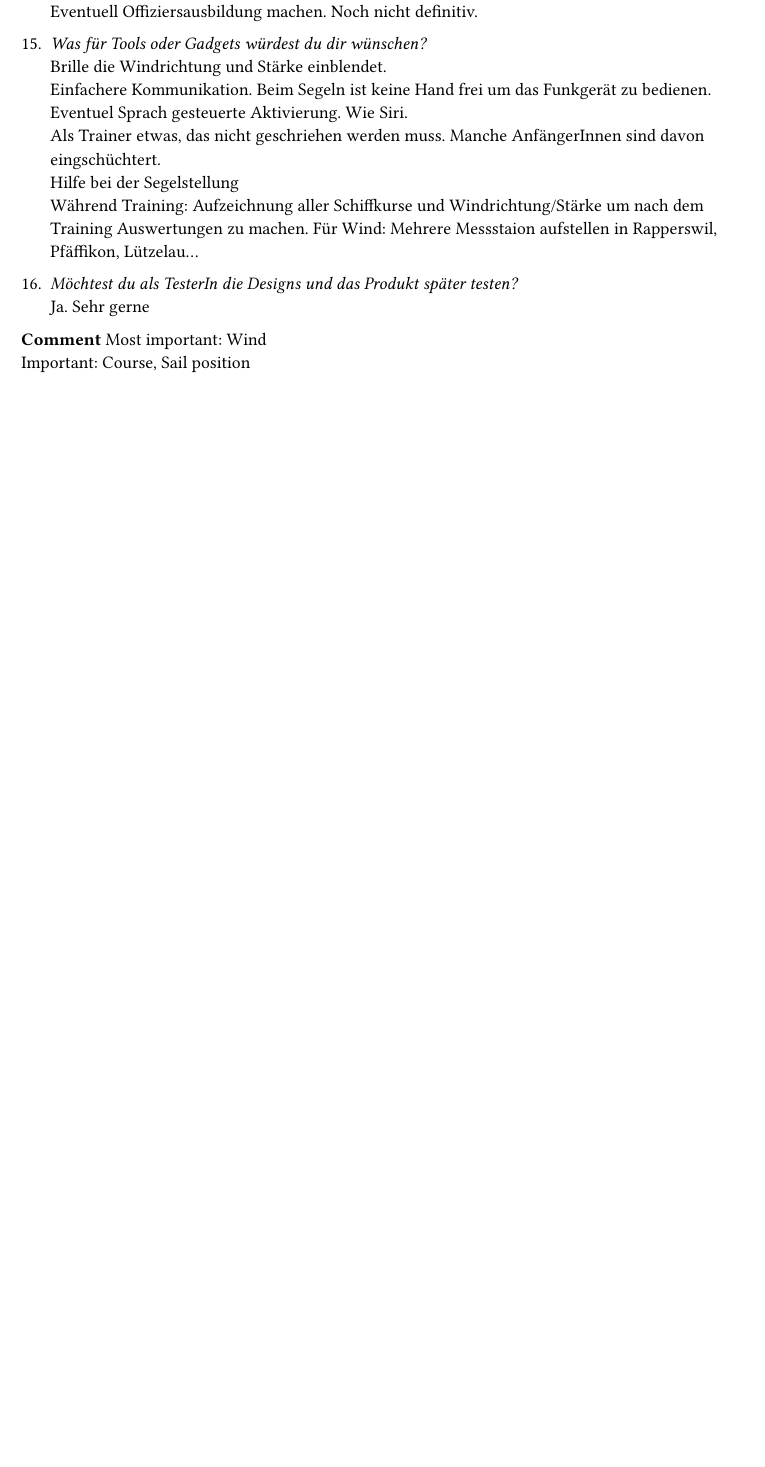
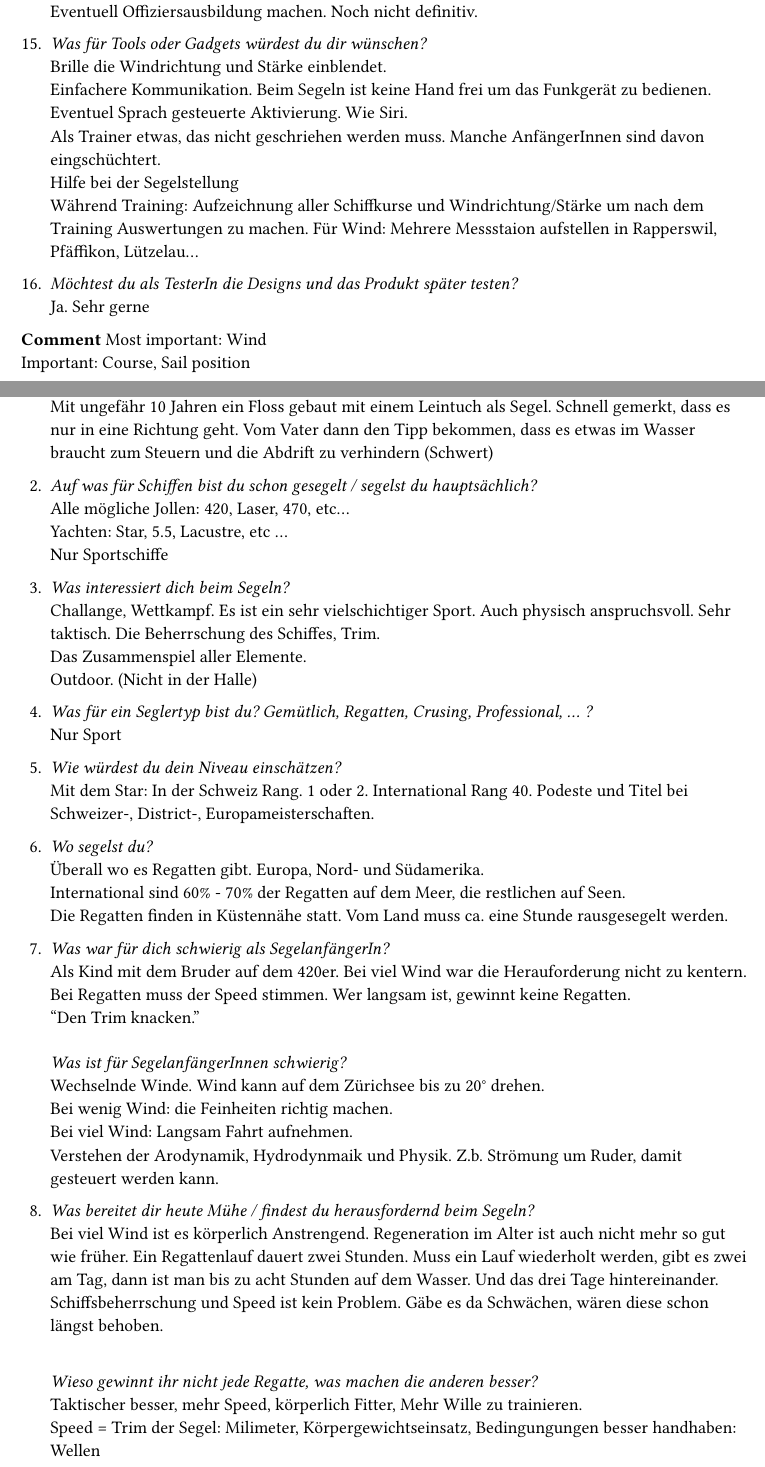
Before and after one commit to LaurinZubler/sa-documentation, a Typst document (document/content/appendix.typ, which reads document/content/interview/interview-juerg.typ): part of page 8 of 8 before the commit and two parts of pages 8 and 9 of 11 after it, the two joined at a grey line, cut so that both start at the same text, the shorter picture padded with empty space. Compiled offline with Typst 0.15.

Commit message:
Interview jürg

```diff
--- /dev/null
+++ b/document/content/interview/interview-juerg.typ
@@ -0,0 +1,43 @@
+=== Interview Jürg
+
++ _Was ist deine erste Segelerfahrung?_\
+    Mit ungefähr 10 Jahren ein Floss gebaut mit einem Leintuch als Segel. Schnell gemerkt, dass es nur in eine Richtung geht. Vom Vater dann den Tipp bekommen, dass es etwas im Wasser braucht zum Steuern und die Abdrift zu verhindern (Schwert)
+
++ _Auf was für Schiffen bist du schon gesegelt / segelst du hauptsächlich?_\
+    Alle mögliche Jollen: 420, Laser, 470, etc... \
+    Yachten: Star, 5.5, Lacustre, etc ...\
+    Nur Sportschiffe
+
++ _Was interessiert dich beim Segeln?_\
+    Challange, Wettkampf. Es ist ein sehr vielschichtiger Sport. Auch physisch anspruchsvoll. Sehr taktisch. Die Beherrschung des Schiffes, Trim.\
+    Das Zusammenspiel aller Elemente.\
+    Outdoor. (Nicht in der Halle)
+
++ _Was für ein Seglertyp bist du? Gemütlich, Regatten, Crusing, Professional, ... ?_\
+    Nur Sport
+
++ _Wie würdest du dein Niveau einschätzen?_\
+    Mit dem Star: In der Schweiz Rang. 1 oder 2. International Rang 40. Podeste und Titel bei Schweizer-, District-, Europameisterschaften.
+
++ _Wo segelst du?_\
+    Überall wo es Regatten gibt. Europa, Nord- und Südamerika. \
+    International sind 60% - 70% der Regatten auf dem Meer, die restlichen auf Seen.\
+    Die Regatten finden in Küstennähe statt. Vom Land muss ca. eine Stunde rausgesegelt werden.
+
++ _Was war für dich schwierig als SegelanfängerIn?_\
+    Als Kind mit dem Bruder auf dem 420er. Bei viel Wind war die Herauforderung nicht zu kentern.\
+    Bei Regatten muss der Speed stimmen. Wer langsam ist, gewinnt keine Regatten. \
+    "Den Trim knacken."\ \
+    _Was ist für SegelanfängerInnen schwierig?_\
+    Wechselnde Winde. Wind kann auf dem Zürichsee bis zu 20° drehen.\
+    Bei wenig Wind: die Feinheiten richtig machen.\
+    Bei viel Wind: Langsam Fahrt aufnehmen.\
+    Verstehen der Arodynamik, Hydrodynmaik und Physik. Z.b. Strömung um Ruder, damit gesteuert werden kann.\
+
++ _Was bereitet dir heute Mühe / findest du herausfordernd beim Segeln?_\
+    Bei viel Wind ist es körperlich Anstrengend. Regeneration im Alter ist auch nicht mehr so gut wie früher. Ein Regattenlauf dauert zwei Stunden. Muss ein Lauf wiederholt werden, gibt es zwei am Tag, dann ist man bis zu acht Stunden auf dem Wasser. Und das drei Tage hintereinander.\
+    Schiffsbeherrschung und Speed ist kein Problem. Gäbe es da Schwächen, wären diese schon längst behoben.\ \
+
+    _Wieso gewinnt ihr nicht jede Regatte, was machen die anderen besser?_\
+    Taktischer besser, mehr Speed, körperlich Fitter, Mehr Wille zu trainieren.\
+    Speed = Trim der Segel: Milimeter, Körpergewichtseinsatz, Bedingungungen besser handhaben: Wellen
@@ -0,0 +98,3 @@
+    Ja
+
+*Comment*
```
Also changed, not shown: document/content/appendix.typ (+2 -0 lines), document/content/interview/interview-marco.typ (+2 -2 lines), document/content/interview/interview-juerg.typ (54 more changed lines).
